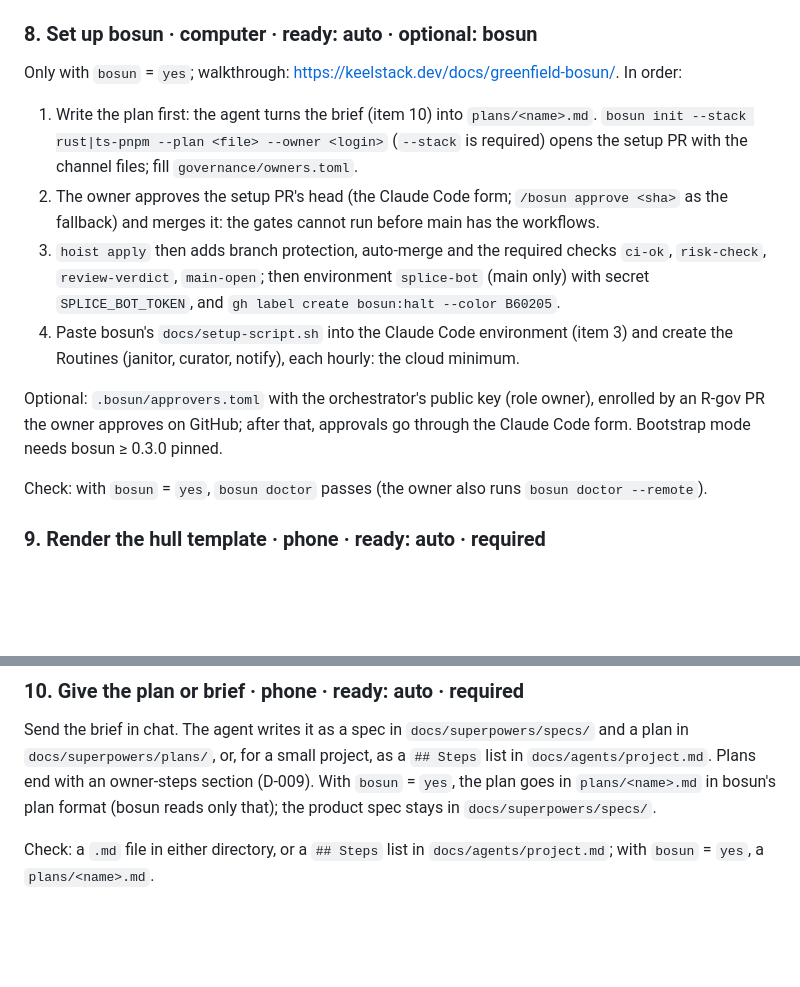
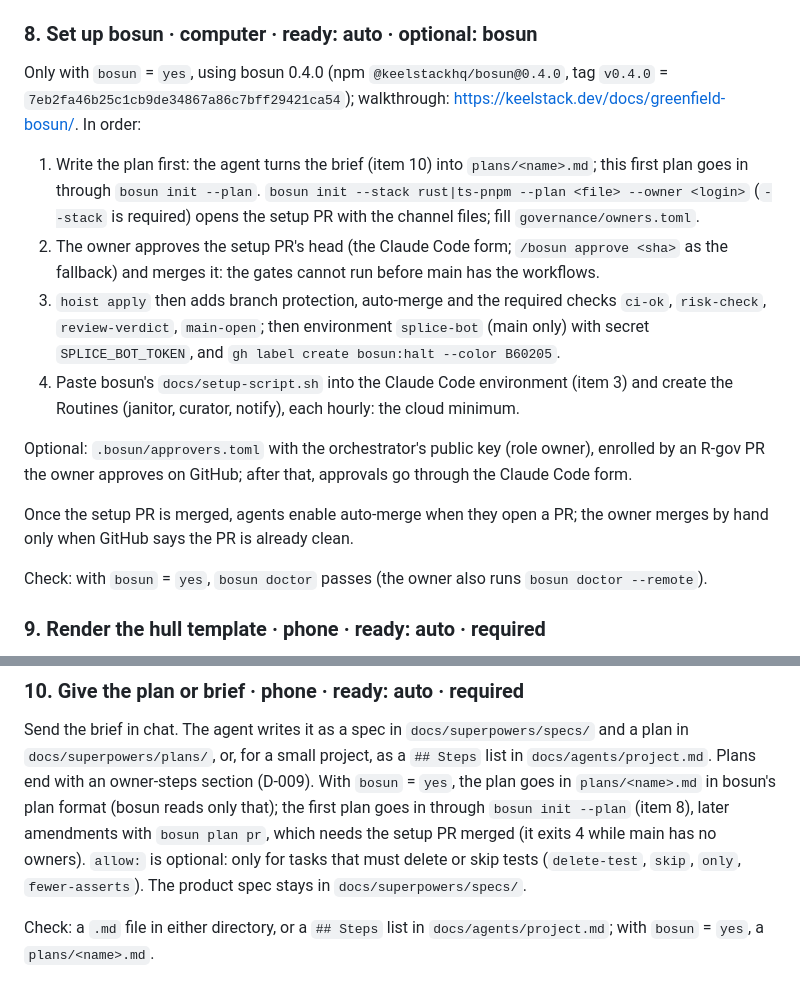
Before and after one commit to keelstackhq/hull, a Markdown page: docs/start-checklist.md, 2 parts joined by grey strips. GitHub-like rendering; blank space fills up the shorter version.

Commit message:
release: hull v0.5.2 (#67)
template-rust ships the ready check and onboarding; the start checklist follows bosun 0.4.0 (first plan via bosun init --plan, bosun plan pr for amendments, optional allow:, auto-merge at PR open); CHANGELOG v0.5.2.

```diff
--- a/docs/start-checklist.md
+++ b/docs/start-checklist.md
@@ -148,9 +148,12 @@ owner also runs `hoist secrets check` in the secrets repo, then `--remote` here)
 
 ### 8. Set up bosun · computer · ready: auto · optional: bosun
 
-Only with `bosun` = `yes`; walkthrough: https://keelstack.dev/docs/greenfield-bosun/. In order:
+Only with `bosun` = `yes`, using bosun 0.4.0 (npm `@keelstackhq/bosun@0.4.0`, tag `v0.4.0` =
+`7eb2fa46b25c1cb9de34867a86c7bff29421ca54`); walkthrough:
+https://keelstack.dev/docs/greenfield-bosun/. In order:
 
-1. Write the plan first: the agent turns the brief (item 10) into `plans/<name>.md`.
+1. Write the plan first: the agent turns the brief (item 10) into `plans/<name>.md`; this first
+   plan goes in through `bosun init --plan`.
    `bosun init --stack rust|ts-pnpm --plan <file> --owner <login>` (`--stack` is required) opens
    the setup PR with the channel files; fill `governance/owners.toml`.
 2. The owner approves the setup PR's head (the Claude Code form; `/bosun approve <sha>` as the
@@ -163,7 +166,9 @@ Only with `bosun` = `yes`; walkthrough: https://keelstack.dev/docs/greenfield-bo
 
 Optional: `.bosun/approvers.toml` with the orchestrator's public key (role owner), enrolled by an
 R-gov PR the owner approves on GitHub; after that, approvals go through the Claude Code form.
-Bootstrap mode needs bosun ≥ 0.3.0 pinned.
+
+Once the setup PR is merged, agents enable auto-merge when they open a PR; the owner merges by
+hand only when GitHub says the PR is already clean.
 
 Check: with `bosun` = `yes`, `bosun doctor` passes (the owner also runs `bosun doctor --remote`).
 
@@ -185,8 +190,11 @@ Check: `.splice/lock.toml` lists the pieces the `pieces` and `ci` answers need,
 Send the brief in chat. The agent writes it as a spec in `docs/superpowers/specs/` and a plan in
 `docs/superpowers/plans/`, or, for a small project, as a `## Steps` list in
 `docs/agents/project.md`. Plans end with an owner-steps section (D-009). With `bosun` = `yes`, the
-plan goes in `plans/<name>.md` in bosun's plan format (bosun reads only that); the product spec
-stays in `docs/superpowers/specs/`.
+plan goes in `plans/<name>.md` in bosun's plan format (bosun reads only that); the first plan goes
+in through `bosun init --plan` (item 8), later amendments with `bosun plan pr`, which needs the
+setup PR merged (it exits 4 while main has no owners). `allow:` is optional: only for tasks that
+must delete or skip tests (`delete-test`, `skip`, `only`, `fewer-asserts`). The product spec stays
+in `docs/superpowers/specs/`.
 
 Check: a `.md` file in either directory, or a `## Steps` list in `docs/agents/project.md`; with
 `bosun` = `yes`, a `plans/<name>.md`.
```
Also changed, not shown: CHANGELOG.md (+5 -1 lines), docs/PROGRESS.md (+1 -0 lines).
